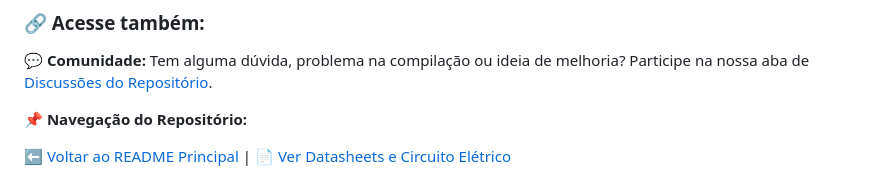
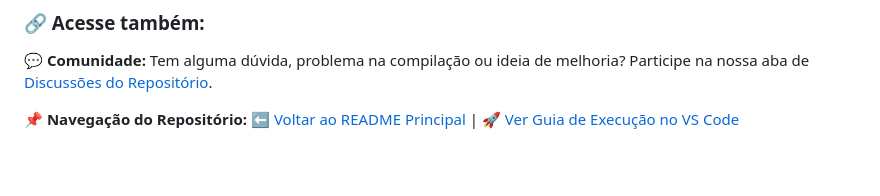
Before and after one commit to OarthurOtorres/Elevador_Tcc, a Markdown page: docs/datasheets/ANEXOS.md, the part around the change. GitHub-like rendering; blank space fills up the shorter version.

Commit message:
Add ANEXOS.md to datasheets documentation

```diff
--- a/docs/datasheets/README.md
+++ b/docs/datasheets/ANEXOS.md
@@ -67,5 +67,4 @@ Os ficheiros de projeto da Placa de Circuito Impresso (PCI) desenvolvida no soft
 💬 **Comunidade:** Tem alguma dúvida, problema na compilação ou ideia de melhoria? Participe na nossa aba de [Discussões do Repositório](https://github.com/OarthurOtorres/Elevador_Tcc/discussions).
 
 📌 **Navegação do Repositório:**
-
-[⬅️ Voltar ao README Principal](../README.md) | [📄 Ver Datasheets e Circuito Elétrico](./datasheets/README.md)
+[⬅️ Voltar ao README Principal](../../README.md) | [🚀 Ver Guia de Execução no VS Code](../COMO_EXECUTAR.md)
```
